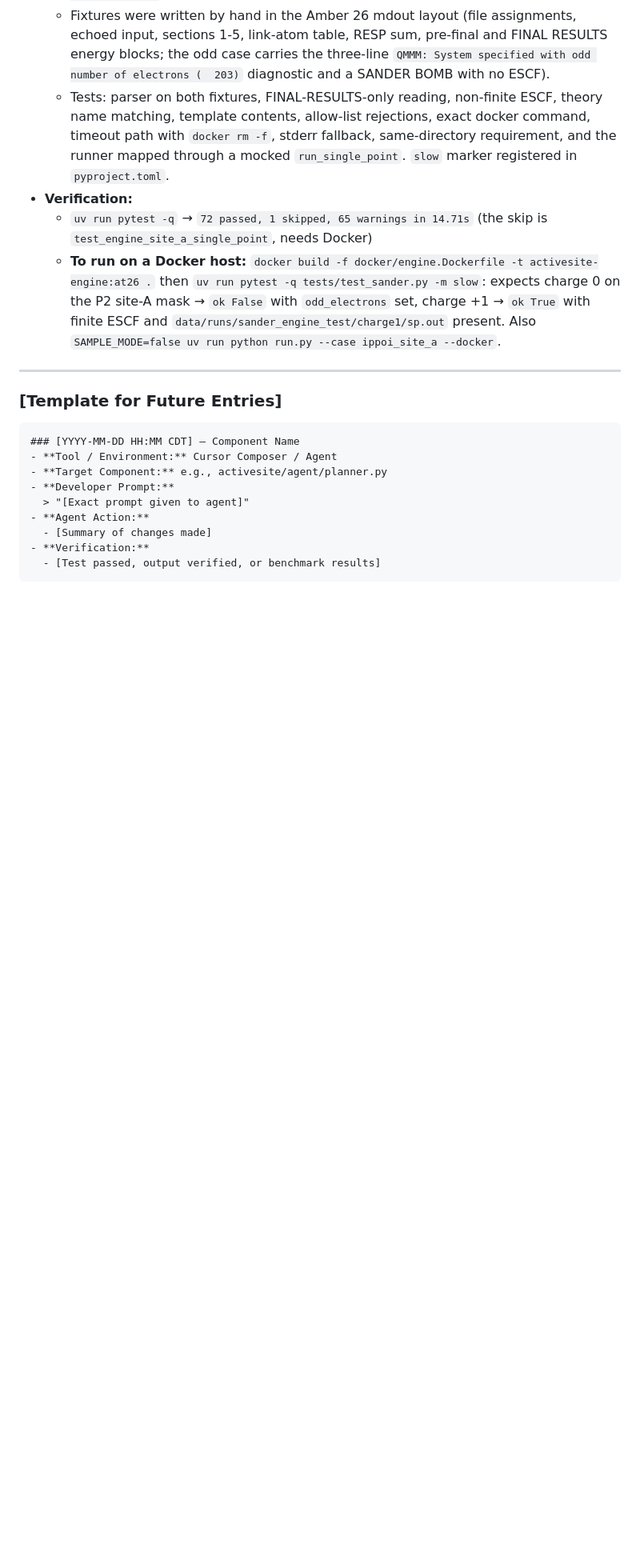
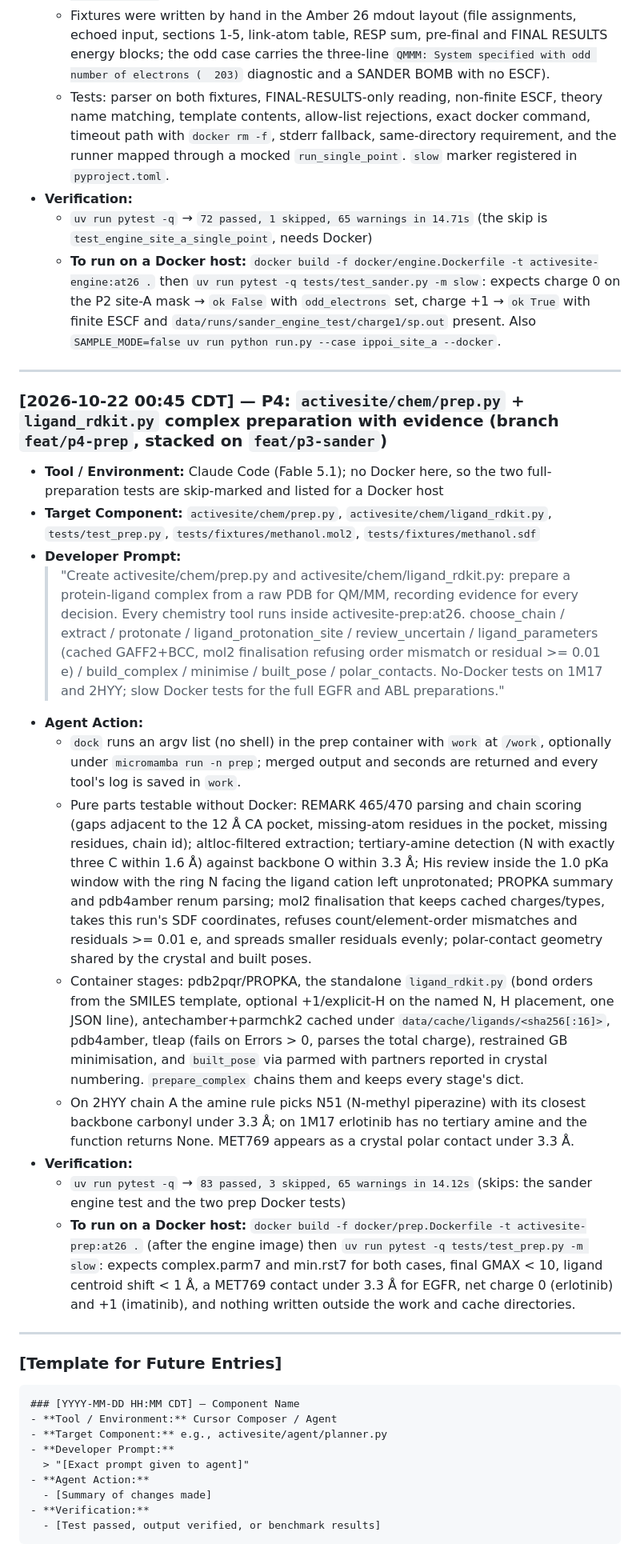
Before and after one commit to KhangLuong314/ActiveSite-QM-MM, a Markdown page: docs/prompts/PROMPT_LOG.md, the part around the change. Shown at 80% size. Drawn GitHub-style; blank space fills up the shorter version.

Commit message:
docs: PROMPT_LOG entry for P4 prep
Co-Authored-By: Claude Fable 5.1 <noreply@anthropic.com>

````diff
--- a/docs/prompts/PROMPT_LOG.md
+++ b/docs/prompts/PROMPT_LOG.md
@@ -263,6 +263,22 @@ This log documents key prompt engineering cycles, Cursor Composer iterations, an
 
 ---
 
+### [2026-10-22 00:45 CDT] — P4: `activesite/chem/prep.py` + `ligand_rdkit.py` complex preparation with evidence (branch `feat/p4-prep`, stacked on `feat/p3-sander`)
+- **Tool / Environment:** Claude Code (Fable 5.1); no Docker here, so the two full-preparation tests are skip-marked and listed for a Docker host
+- **Target Component:** `activesite/chem/prep.py`, `activesite/chem/ligand_rdkit.py`, `tests/test_prep.py`, `tests/fixtures/methanol.mol2`, `tests/fixtures/methanol.sdf`
+- **Developer Prompt:**
+  > "Create activesite/chem/prep.py and activesite/chem/ligand_rdkit.py: prepare a protein-ligand complex from a raw PDB for QM/MM, recording evidence for every decision. Every chemistry tool runs inside activesite-prep:at26. choose_chain / extract / protonate / ligand_protonation_site / review_uncertain / ligand_parameters (cached GAFF2+BCC, mol2 finalisation refusing order mismatch or residual >= 0.01 e) / build_complex / minimise / built_pose / polar_contacts. No-Docker tests on 1M17 and 2HYY; slow Docker tests for the full EGFR and ABL preparations."
+- **Agent Action:**
+  - `dock` runs an argv list (no shell) in the prep container with `work` at `/work`, optionally under `micromamba run -n prep`; merged output and seconds are returned and every tool's log is saved in `work`.
+  - Pure parts testable without Docker: REMARK 465/470 parsing and chain scoring (gaps adjacent to the 12 Å CA pocket, missing-atom residues in the pocket, missing residues, chain id); altloc-filtered extraction; tertiary-amine detection (N with exactly three C within 1.6 Å) against backbone O within 3.3 Å; His review inside the 1.0 pKa window with the ring N facing the ligand cation left unprotonated; PROPKA summary and pdb4amber renum parsing; mol2 finalisation that keeps cached charges/types, takes this run's SDF coordinates, refuses count/element-order mismatches and residuals >= 0.01 e, and spreads smaller residuals evenly; polar-contact geometry shared by the crystal and built poses.
+  - Container stages: pdb2pqr/PROPKA, the standalone `ligand_rdkit.py` (bond orders from the SMILES template, optional +1/explicit-H on the named N, H placement, one JSON line), antechamber+parmchk2 cached under `data/cache/ligands/<sha256[:16]>`, pdb4amber, tleap (fails on Errors > 0, parses the total charge), restrained GB minimisation, and `built_pose` via parmed with partners reported in crystal numbering. `prepare_complex` chains them and keeps every stage's dict.
+  - On 2HYY chain A the amine rule picks N51 (N-methyl piperazine) with its closest backbone carbonyl under 3.3 Å; on 1M17 erlotinib has no tertiary amine and the function returns None. MET769 appears as a crystal polar contact under 3.3 Å.
+- **Verification:**
+  - `uv run pytest -q` → `83 passed, 3 skipped, 65 warnings in 14.12s` (skips: the sander engine test and the two prep Docker tests)
+  - **To run on a Docker host:** `docker build -f docker/prep.Dockerfile -t activesite-prep:at26 .` (after the engine image) then `uv run pytest -q tests/test_prep.py -m slow`: expects complex.parm7 and min.rst7 for both cases, final GMAX < 10, ligand centroid shift < 1 Å, a MET769 contact under 3.3 Å for EGFR, net charge 0 (erlotinib) and +1 (imatinib), and nothing written outside the work and cache directories.
+
+---
+
 ### [Template for Future Entries]
 ```markdown
 ### [YYYY-MM-DD HH:MM CDT] — Component Name
````
